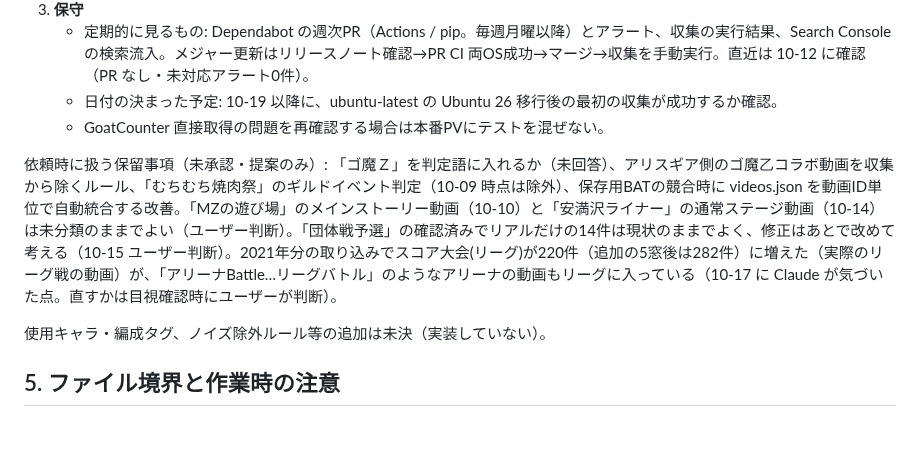
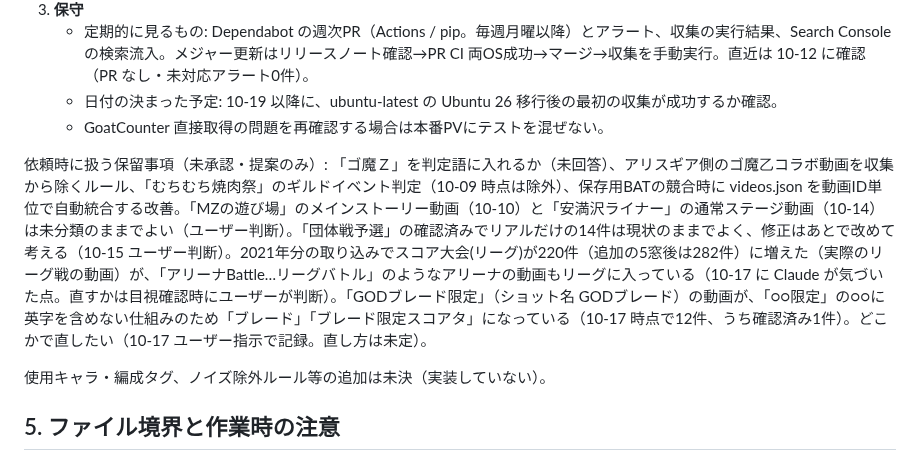
Before and after one commit to irregularprime-source/gomaotsu-videos, a Markdown page: PROJECT_STATE.md, the part around the change. Drawn GitHub-style; blank space fills up the shorter version.

Commit message:
保留事項に GODブレード限定の名前の件を記録
Co-Authored-By: Claude Opus 5.5 <noreply@anthropic.com>

```diff
--- a/PROJECT_STATE.md
+++ b/PROJECT_STATE.md
@@ -79,7 +79,7 @@
    - 日付の決まった予定: 10-19 以降に、ubuntu-latest の Ubuntu 26 移行後の最初の収集が成功するか確認。
    - GoatCounter 直接取得の問題を再確認する場合は本番PVにテストを混ぜない。
 
-依頼時に扱う保留事項（未承認・提案のみ）: 「ゴ魔Ｚ」を判定語に入れるか（未回答）、アリスギア側のゴ魔乙コラボ動画を収集から除くルール、「むちむち焼肉祭」のギルドイベント判定（10-09 時点は除外）、保存用BATの競合時に videos.json を動画ID単位で自動統合する改善。「MZの遊び場」のメインストーリー動画（10-10）と「安満沢ライナー」の通常ステージ動画（10-14）は未分類のままでよい（ユーザー判断）。「団体戦予選」の確認済みでリアルだけの14件は現状のままでよく、修正はあとで改めて考える（10-15 ユーザー判断）。2021年分の取り込みでスコア大会(リーグ)が220件（追加の5窓後は282件）に増えた（実際のリーグ戦の動画）が、「アリーナBattle…リーグバトル」のようなアリーナの動画もリーグに入っている（10-17 に Claude が気づいた点。直すかは目視確認時にユーザーが判断）。
+依頼時に扱う保留事項（未承認・提案のみ）: 「ゴ魔Ｚ」を判定語に入れるか（未回答）、アリスギア側のゴ魔乙コラボ動画を収集から除くルール、「むちむち焼肉祭」のギルドイベント判定（10-09 時点は除外）、保存用BATの競合時に videos.json を動画ID単位で自動統合する改善。「MZの遊び場」のメインストーリー動画（10-10）と「安満沢ライナー」の通常ステージ動画（10-14）は未分類のままでよい（ユーザー判断）。「団体戦予選」の確認済みでリアルだけの14件は現状のままでよく、修正はあとで改めて考える（10-15 ユーザー判断）。2021年分の取り込みでスコア大会(リーグ)が220件（追加の5窓後は282件）に増えた（実際のリーグ戦の動画）が、「アリーナBattle…リーグバトル」のようなアリーナの動画もリーグに入っている（10-17 に Claude が気づいた点。直すかは目視確認時にユーザーが判断）。「GODブレード限定」（ショット名 GODブレード）の動画が、「○○限定」の○○に英字を含めない仕組みのため「ブレード」「ブレード限定スコアタ」になっている（10-17 時点で12件、うち確認済み1件）。どこかで直したい（10-17 ユーザー指示で記録。直し方は未定）。
 
 使用キャラ・編成タグ、ノイズ除外ルール等の追加は未決（実装していない）。
 
```
